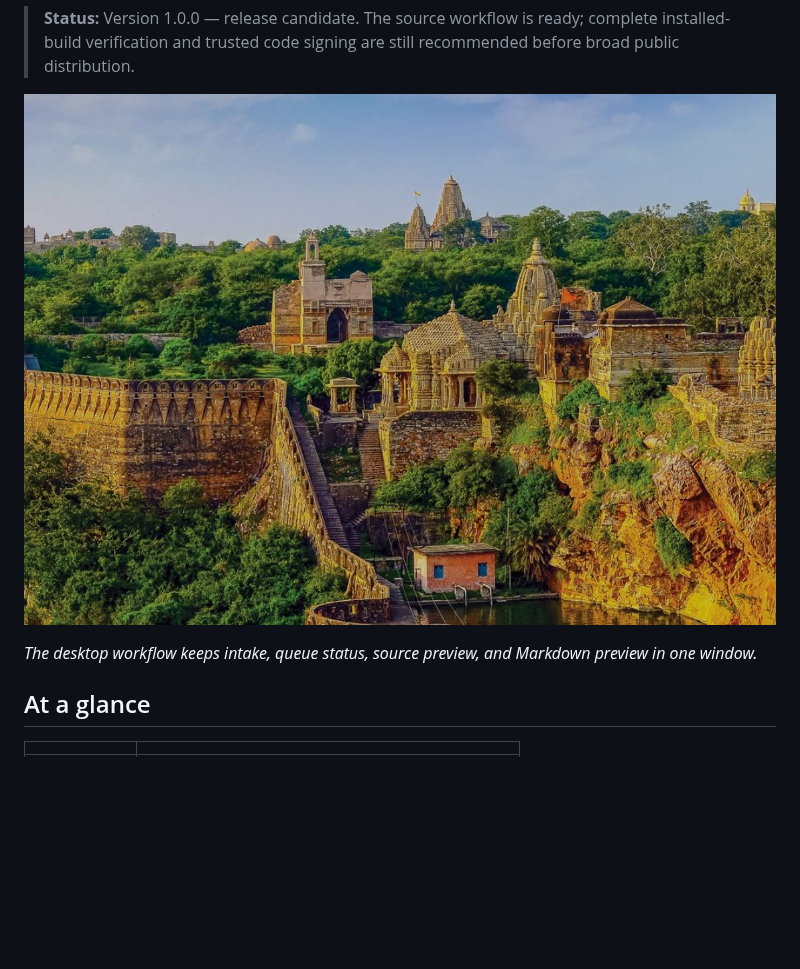
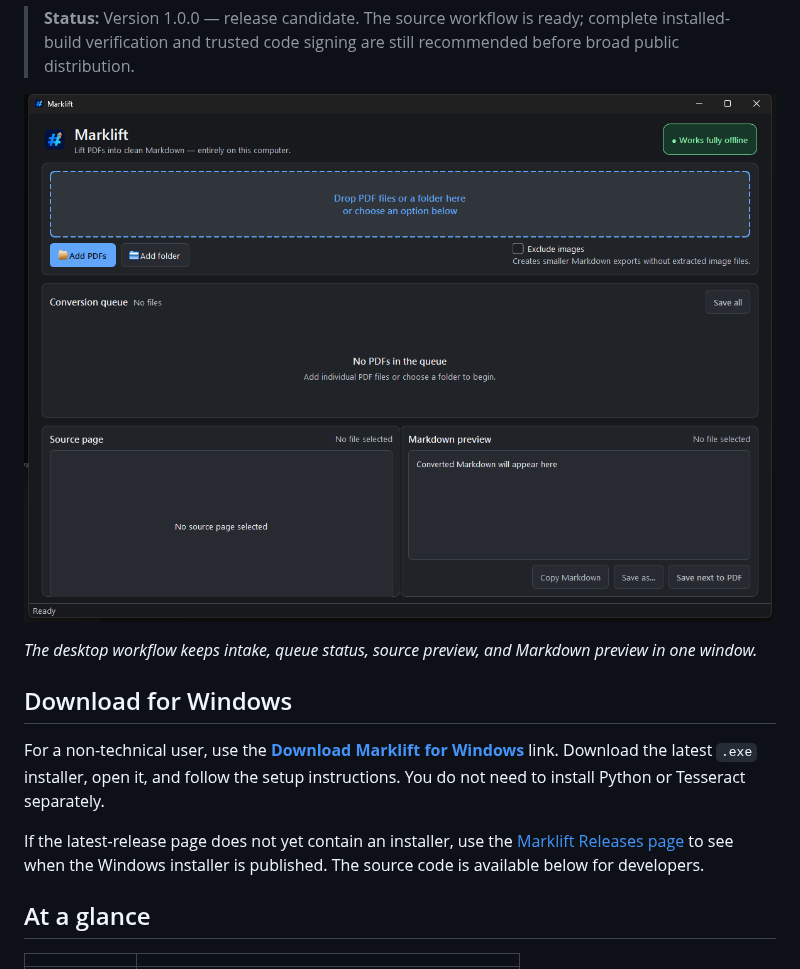
Before and after one commit to liquid11/marklift, a Markdown page: README.md, the part around one of its changes. Rendered like a GitHub page; pictures changed too: docs/images/marklift-main-window.jpg (deleted), docs/images/marklift-main-window.png (added); blank space fills up the shorter version.

Commit message:
Add public release branding and download guidance

```diff
--- a/README.md
+++ b/README.md
@@ -14,10 +18,21 @@ cloud API, collect telemetry, or check for updates while it runs.
 > complete installed-build verification and trusted code signing are still
 > recommended before broad public distribution.
 
-![Marklift desktop interface](docs/images/marklift-main-window.jpg)
+![Marklift desktop interface](docs/images/marklift-main-window.png)
 
 *The desktop workflow keeps intake, queue status, source preview, and Markdown
 preview in one window.*
+
+## Download for Windows
+
+For a non-technical user, use the **[Download Marklift for Windows](https://github.com/liquid11/marklift/releases/latest)** link.
+Download the latest `.exe` installer, open it, and follow the setup instructions.
+You do not need to install Python or Tesseract separately.
+
+If the latest-release page does not yet contain an installer, use the
+[Marklift Releases page](https://github.com/liquid11/marklift/releases) to see
+when the Windows installer is published. The source code is available below
+for developers.
 
 ## At a glance
 
```
Also changed, not shown: other parts of README.md (+4 -0 lines), docs/USER_GUIDE.md (+1 -1 lines).
